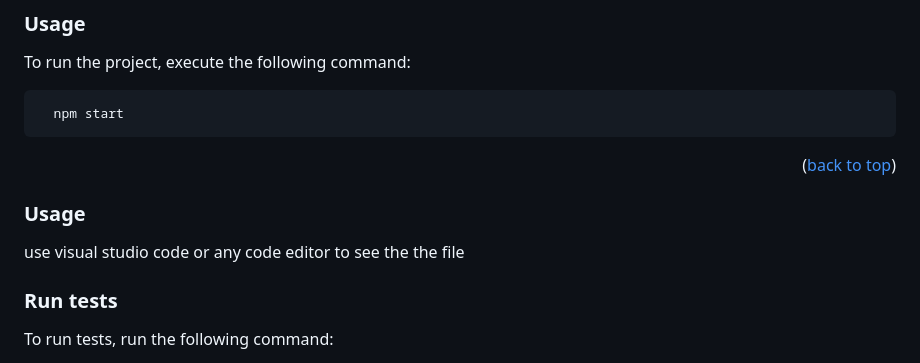
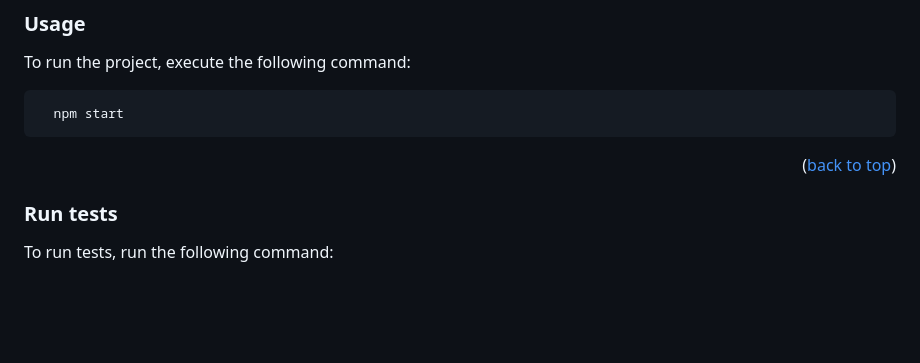
Before and after one commit to ammarAlaliS/Portafolio-Codehand-Solution.github.io, a Markdown page: README.md, the part around the change. GitHub-like rendering; blank space fills up the shorter version.

```diff
--- a/README.md
+++ b/README.md
@@ -114,11 +114,6 @@ To run the project, execute the following command:
 
 <p align="right">(<a href="#readme-top">back to top</a>)</p>
 
-
-### Usage
-
-use visual studio code or any code editor to see the the file
-
 ### Run tests
 
 To run tests, run the following command:
```
